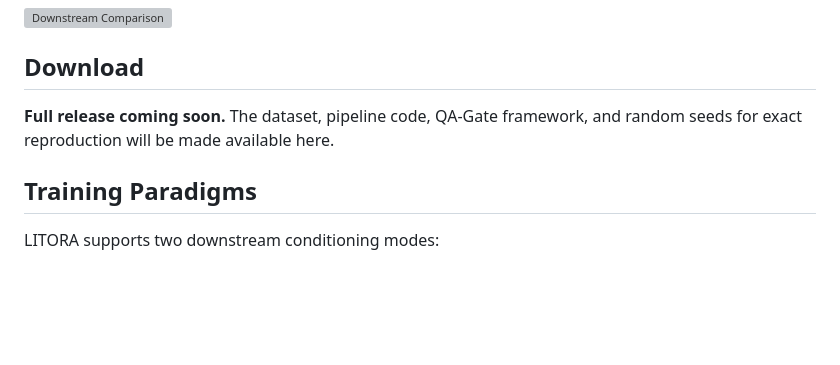
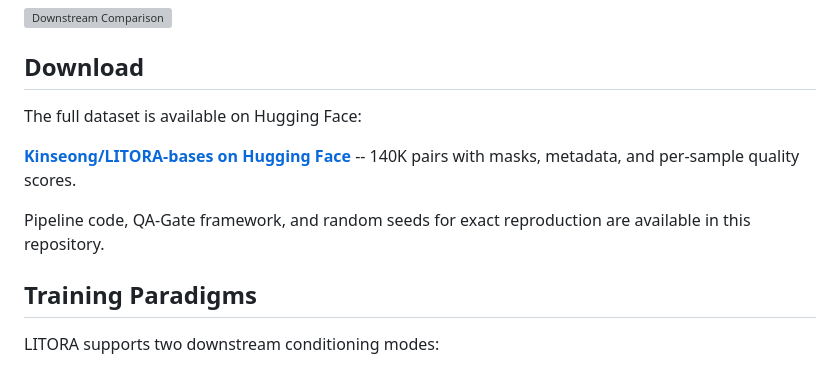
Before and after one commit to LITORA-bases/LITORA-dataset, a Markdown page: README.md, the part around one of its changes. Rendered like a GitHub page; blank space fills up the shorter version; grey boxes are pictures that could not be loaded.

```diff
--- a/README.md
+++ b/README.md
@@ -69,7 +70,11 @@ Fine-tuning OmniGen-v1 on LITORA yields cross-domain improvements on independent
 
 ## Download
 
-**Full release coming soon.** The dataset, pipeline code, QA-Gate framework, and random seeds for exact reproduction will be made available here.
+The full dataset is available on Hugging Face:
+
+**[Kinseong/LITORA-bases on Hugging Face](https://huggingface.co/datasets/Kinseong/LITORA-bases)** -- 140K pairs with masks, metadata, and per-sample quality scores.
+
+Pipeline code, QA-Gate framework, and random seeds for exact reproduction are available in this repository.
 
 ## Training Paradigms
 
```
Also changed, not shown: other parts of README.md (+1 -0 lines).
